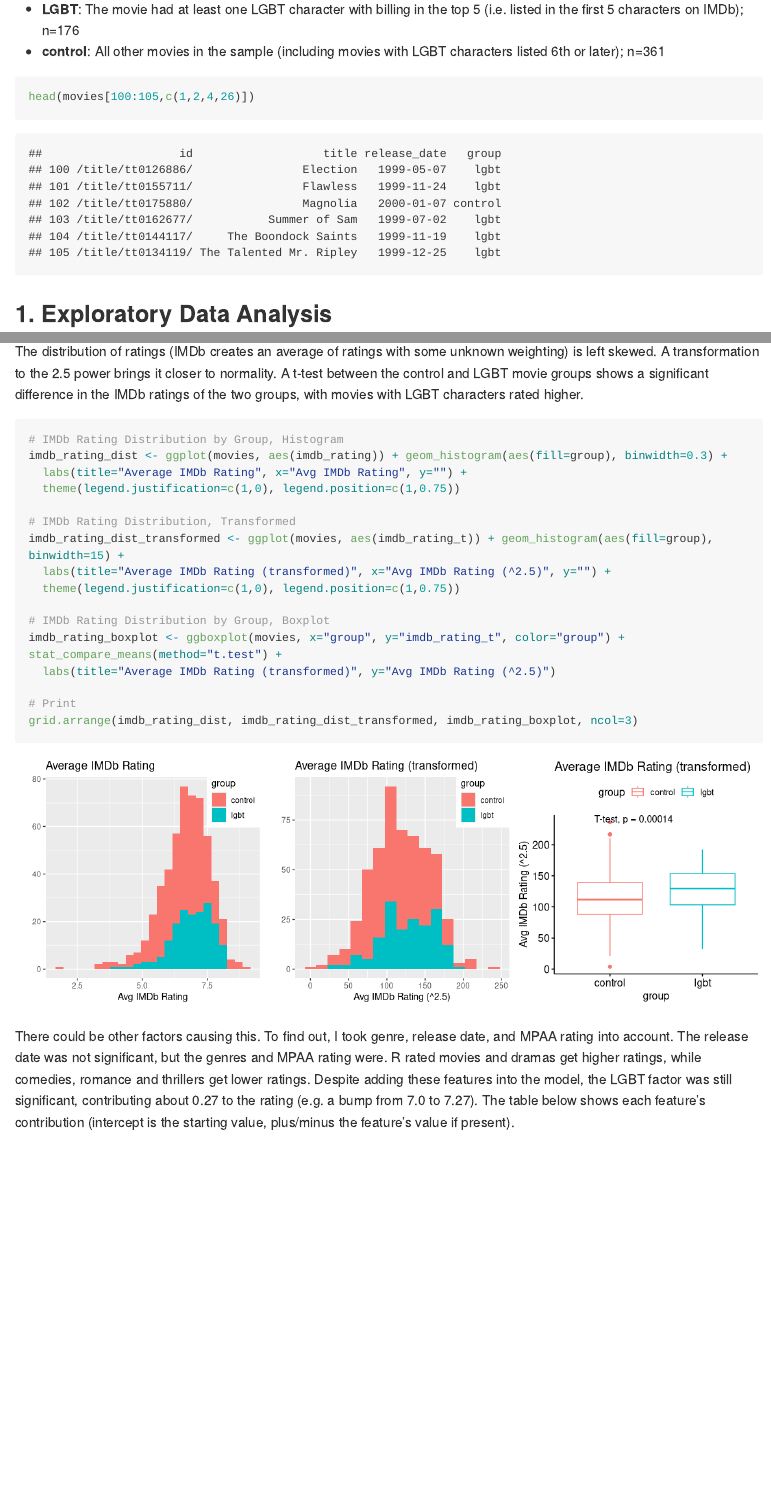
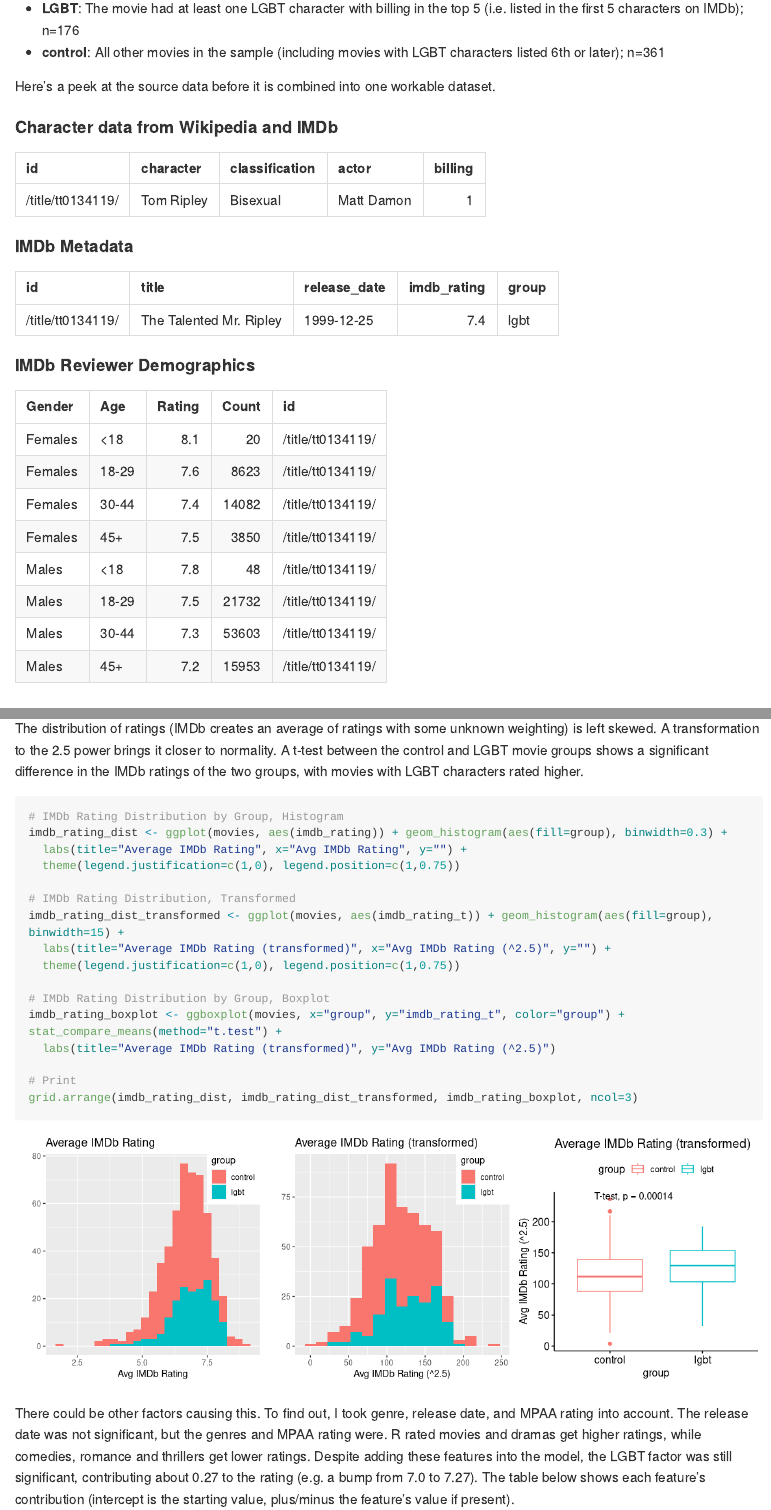
Before and after one commit to walkerkq/lgbt_movies, an R Markdown document (lgbt_movies.Rmd): the page in a window 1100 px wide, from 1350 px down before the commit and from 1100 px down after it, so that both start at the same text, and a second part further down, joined at a grey line. Rendered offline with R 4.5, knitr and Pandoc, with nearby package versions; some code elsewhere in the file could not run offline; long lines of code are wrapped.

Commit message:
Clean up RMD

````diff
--- a/lgbt_rmd.Rmd
+++ b/lgbt_movies.Rmd
@@ -92,10 +88,23 @@
 * **LGBT**: The movie had at least one LGBT character with billing in the top 5 (i.e. listed in the first 5 characters on IMDb); n=176
 * **control**: All other movies in the sample (including movies with LGBT characters listed 6th or later); n=361
 
+Here's a peek at the source data before it is combined into one workable dataset.
 
-```{r}
-head(movies[100:105,c(1,2,4,26)])
+#### Character data from Wikipedia and IMDb
+```{r echo = F}
+kable(char[char$id %in% "/title/tt0134119/",], row.names=F)
 ```
+
+#### IMDb Metadata
+```{r echo = F}
+kable(movies[movies$id %in% "/title/tt0134119/",c(1,2,4,6,26)], row.names=F)
+```
+
+#### IMDb Reviewer Demographics
+```{r echo = F}
+kable(ratings[ratings$id %in% "/title/tt0134119/" & !ratings$Gender %in% "All" & !ratings$Age %in% "All Ages", ], row.names=F)
+```
+
 
 ## 1. Exploratory Data Analysis
 First, an exploration of the dataset of LGBT characters and movies.
@@ -138,10 +147,11 @@
 
 
 ## 2. IMDb Ratings
+
 #### 2.a. Higher IMDb Ratings Overall
 The distribution of ratings (IMDb creates an average of ratings with some unknown weighting) is left skewed. A transformation to the 2.5 power brings it closer to normality. A t-test between the control and LGBT movie groups shows a significant difference in the IMDb ratings of the two groups, with movies with LGBT characters rated higher.
 
-```{r imdbRating, fig.height=4, fig.width=12}
+```{r imdbRatingDistribution, fig.height=4, fig.width=12}
 # IMDb Rating Distribution by Group, Histogram
 imdb_rating_dist <- ggplot(movies, aes(imdb_rating)) + geom_histogram(aes(fill=group), binwidth=0.3) +
   labs(title="Average IMDb Rating", x="Avg IMDb Rating", y="") +
````
Also changed, not shown: lgbt_movies.md, lgbt_movies.Rmd (18 more changed lines), 10 other files.
